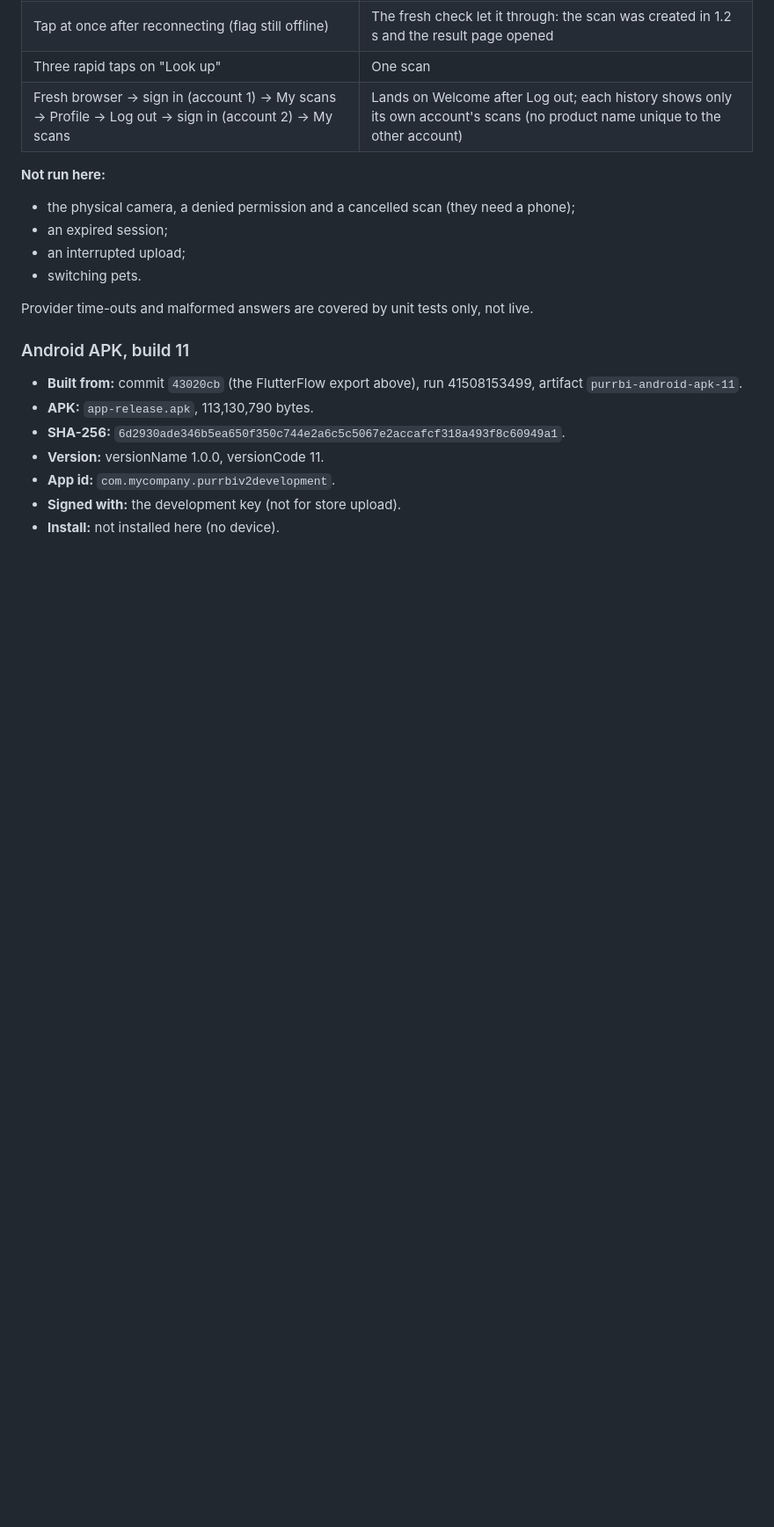
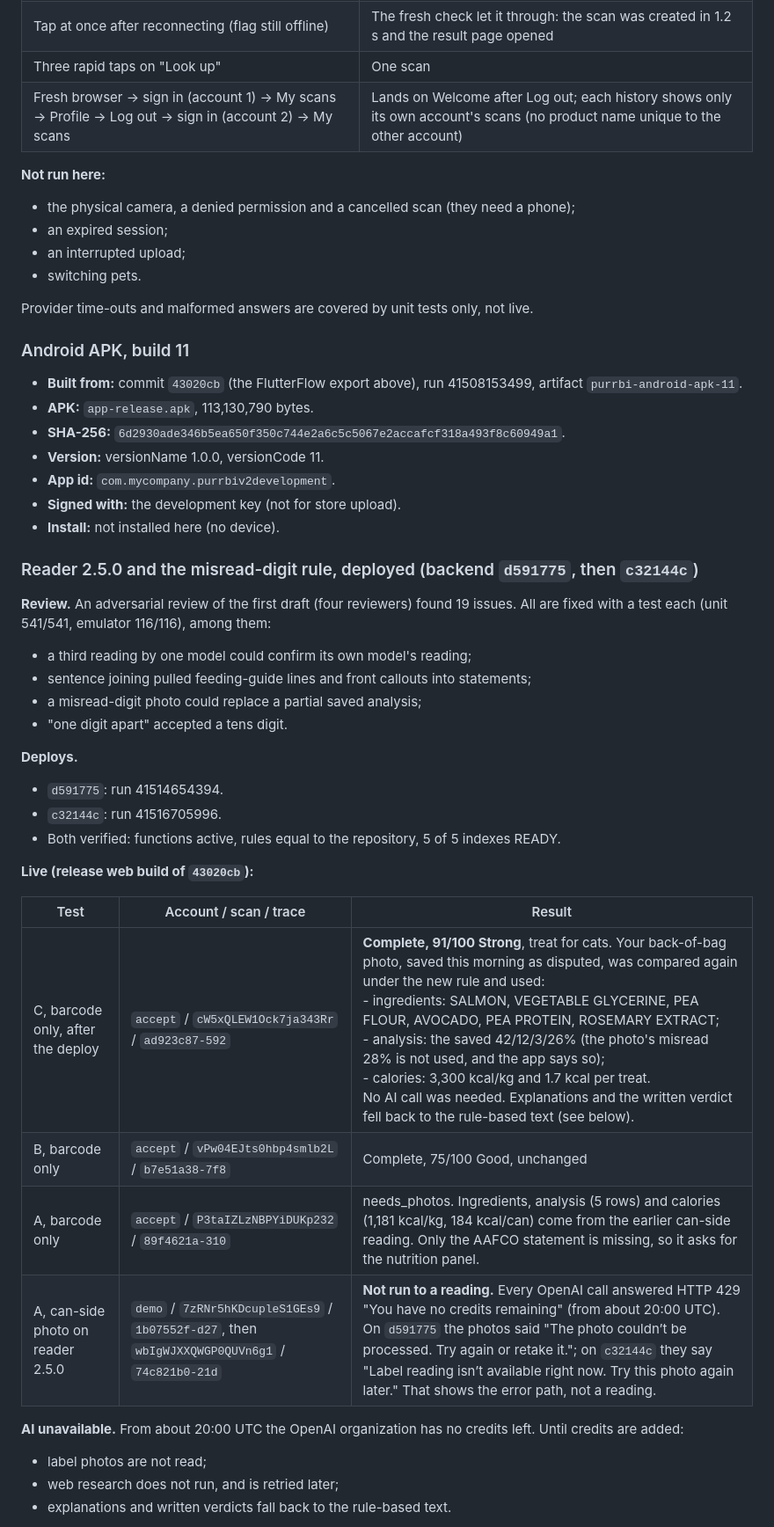
Before and after one commit to a009v795-sudo/purrbi, a Markdown page: docs/THREE_PRODUCT_TESTS.md, the part around one of its changes. Shown at 88% size. Rendered like a GitHub page; blank space fills up the shorter version.

```diff
--- a/docs/THREE_PRODUCT_TESTS.md
+++ b/docs/THREE_PRODUCT_TESTS.md
@@ -797,3 +797,32 @@ Provider time-outs and malformed answers are covered by unit tests only, not liv
 - **App id:** `com.mycompany.purrbiv2development`.
 - **Signed with:** the development key (not for store upload).
 - **Install:** not installed here (no device).
+
+### Reader 2.5.0 and the misread-digit rule, deployed (backend `d591775`, then `c32144c`)
+
+**Review.** An adversarial review of the first draft (four reviewers) found 19 issues. All are fixed with a test each
+(unit 541/541, emulator 116/116), among them:
+- a third reading by one model could confirm its own model's reading;
+- sentence joining pulled feeding-guide lines and front callouts into statements;
+- a misread-digit photo could replace a partial saved analysis;
+- "one digit apart" accepted a tens digit.
+
+**Deploys.**
+- `d591775`: run 41514654394.
+- `c32144c`: run 41516705996.
+- Both verified: functions active, rules equal to the repository, 5 of 5 indexes READY.
+
+**Live (release web build of `43020cb`):**
+
+| Test | Account / scan / trace | Result |
+|---|---|---|
+| C, barcode only, after the deploy | `accept` / `cW5xQLEW1Ock7ja343Rr` / `ad923c87-592` | **Complete, 91/100 Strong**, treat for cats. Your back-of-bag photo, saved this morning as disputed, was compared again under the new rule and used: <br>- ingredients: SALMON, VEGETABLE GLYCERINE, PEA FLOUR, AVOCADO, PEA PROTEIN, ROSEMARY EXTRACT; <br>- analysis: the saved 42/12/3/26% (the photo's misread 28% is not used, and the app says so); <br>- calories: 3,300 kcal/kg and 1.7 kcal per treat. <br>No AI call was needed. Explanations and the written verdict fell back to the rule-based text (see below). |
+| B, barcode only | `accept` / `vPw04EJts0hbp4smlb2L` / `b7e51a38-7f8` | Complete, 75/100 Good, unchanged |
+| A, barcode only | `accept` / `P3taIZLzNBPYiDUKp232` / `89f4621a-310` | needs_photos. Ingredients, analysis (5 rows) and calories (1,181 kcal/kg, 184 kcal/can) come from the earlier can-side reading. Only the AAFCO statement is missing, so it asks for the nutrition panel. |
+| A, can-side photo on reader 2.5.0 | `demo` / `7zRNr5hKDcupleS1GEs9` / `1b07552f-d27`, then `wbIgWJXXQWGP0QUVn6g1` / `74c821b0-21d` | **Not run to a reading.** Every OpenAI call answered HTTP 429 "You have no credits remaining" (from about 20:00 UTC). On `d591775` the photos said "The photo couldn’t be processed. Try again or retake it."; on `c32144c` they say "Label reading isn’t available right now. Try this photo again later." That shows the error path, not a reading. |
+
+**AI unavailable.** From about 20:00 UTC the OpenAI organization has no credits left. Until credits are added:
+- label photos are not read;
+- web research does not run, and is retried later;
+- explanations and written verdicts fall back to the rule-based text.
+
```
Also changed, not shown: other parts of docs/THREE_PRODUCT_TESTS.md (+15 -0 lines), docs/ISSUES_2026-11-02.md (+10 -0 lines).
